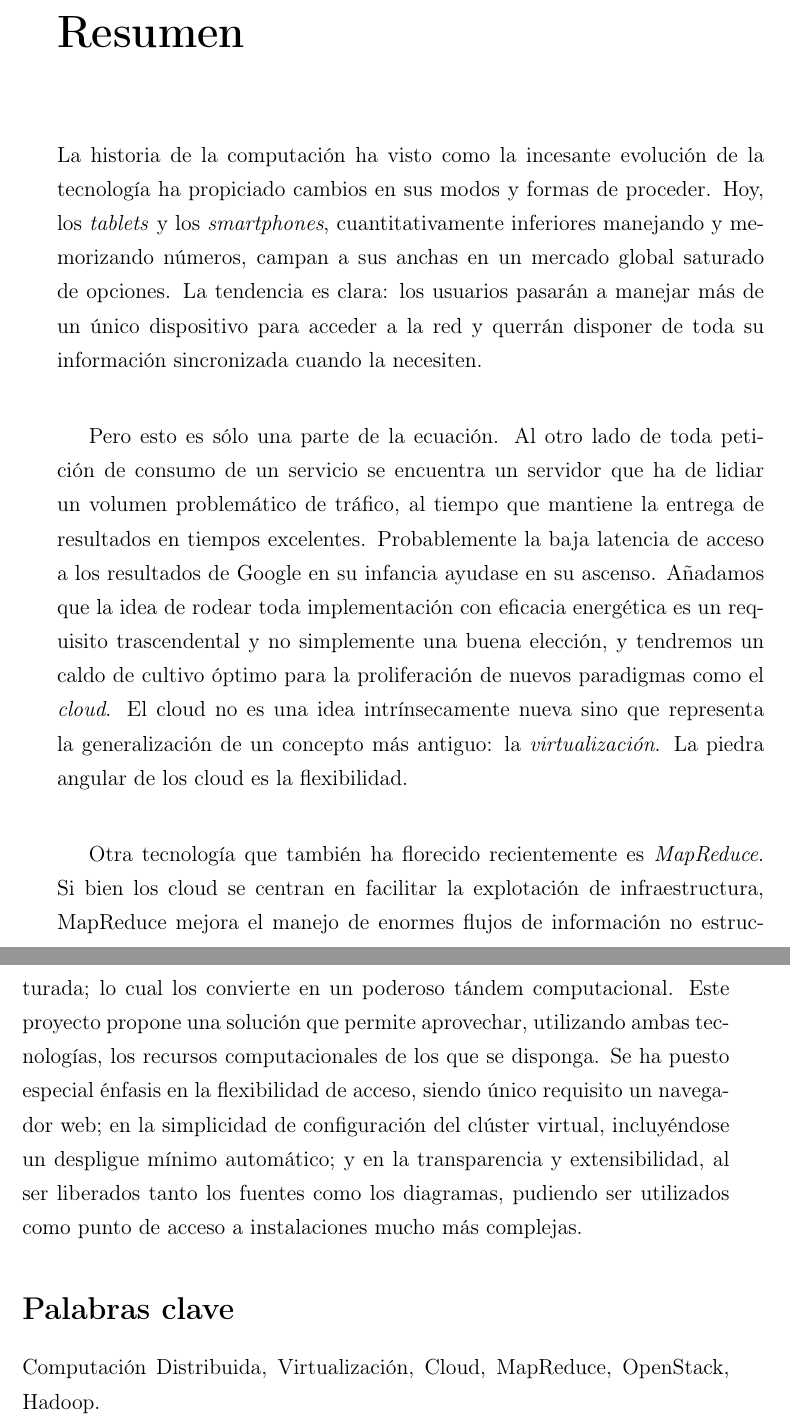
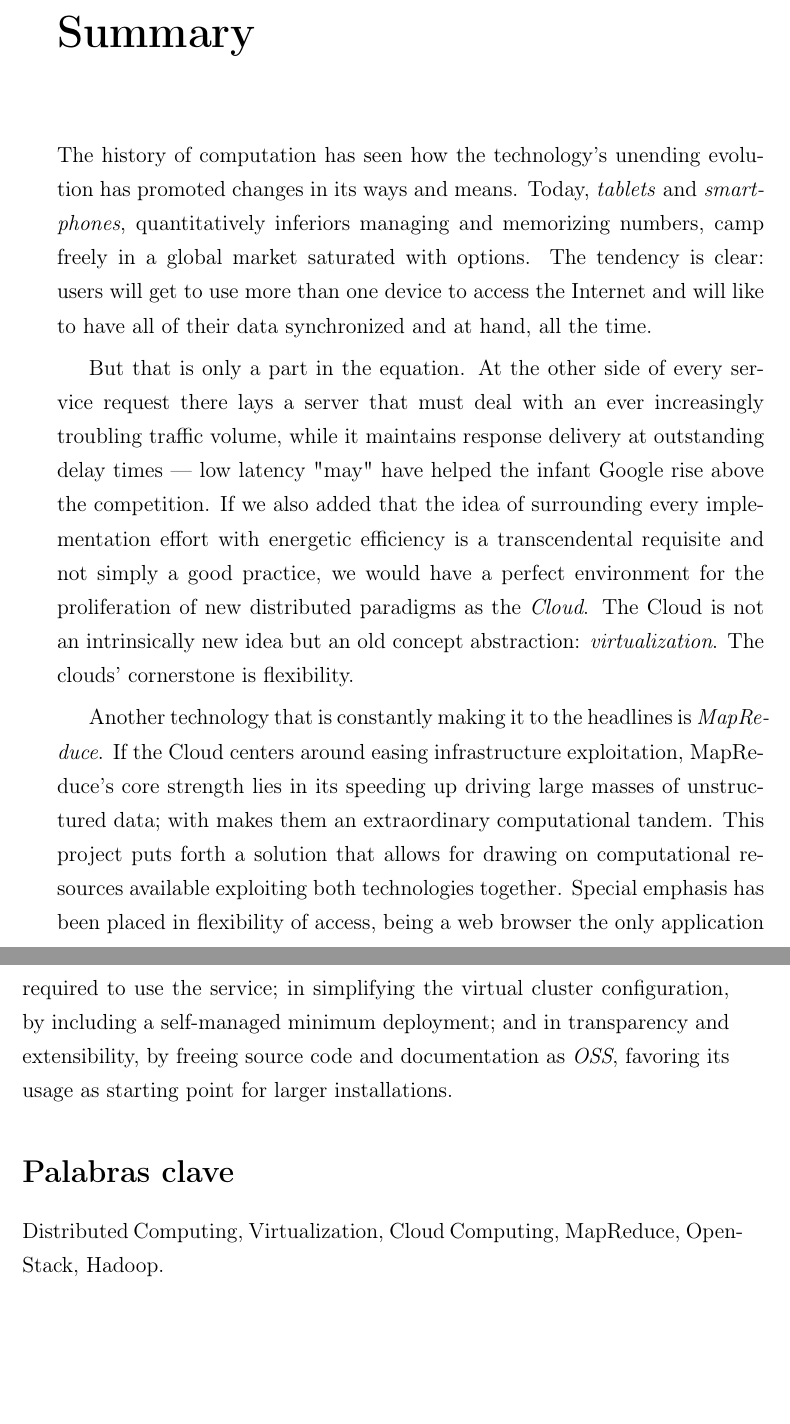
Before and after one commit to marcos-sb/qosh-book, a LaTeX thesis (proyecto.tex, which reads prefacio.tex): two parts of pages 7 and 8 of 12 before the commit and two parts of pages 5 and 6 of 10 after it, joined at a grey line, cut at the place of the change, the shorter picture padded with empty space. Compiled offline with pdfLaTeX.

Commit message:
first prefacio version completed

```diff
--- a/prefacio.tex
+++ b/prefacio.tex
@@ -1,11 +1,11 @@
-\chapter*{Resumen}
+\chapter*{Summary}
 
-\noindent La historia de la computaci\'on ha visto como la incesante evoluci\'on de la tecnolog\'ia ha propiciado cambios en sus modos y formas de proceder. Hoy, los \textit{tablets} y los \textit{smartphones}, cuantitativamente inferiores manejando y me\-mo\-ri\-zan\-do n\'umeros, campan a sus anchas en un mercado global saturado de opciones. La tendencia es clara: los usuarios pasar\'an a manejar m\'as de un \'unico dispositivo para acceder a la red y querr\'an disponer de toda su informaci\'on sincronizada cuando la necesiten.\newline
+\noindent The history of computation has seen how the technology's unending evolution has promoted changes in its ways and means. Today, \textit{tablets} and \textit{smartphones}, quantitatively inferiors managing and memorizing numbers, camp freely in a global market saturated with options. The tendency is clear: users will get to use more than one device to access the Internet and will like to have all of their data synchronized and at hand, all the time.
 
-Pero esto es s\'olo una parte de la ecuaci\'on. Al otro lado de toda petici\'on de consumo de un servicio se encuentra un servidor que ha de lidiar un volumen problem\'atico de tr\'afico, al tiempo que mantiene la entrega de resultados en tiempos excelentes. Probablemente la baja latencia de acceso a los resultados de Google en su infancia ayudase en su ascenso. A\~nadamos que la idea de rodear toda implementaci\'on con eficacia energ\'etica es un requisito trascendental y no simplemente una buena elecci\'on, y tendremos un caldo de cultivo \'optimo para la proliferaci\'on de nuevos paradigmas como el \textit{cloud}. El cloud no es una idea intr\'insecamente nueva sino que representa la generalizaci\'on de un concepto m\'as antiguo: la \emph{virtualizaci\'on}. La piedra angular de los cloud es la flexibilidad.\newline
+But that is only a part in the equation. At the other side of every service request there lays a server that must deal with an ever increasingly troubling traffic volume, while it maintains response delivery at outstanding delay times --- low latency "may" have helped the infant Google rise above the competition. If we also added that the idea of surrounding every implementation effort with energetic efficiency is a transcendental requisite and not simply a good practice, we would have a perfect environment for the proliferation of new distributed paradigms as the \emph{Cloud}. The Cloud is not an intrinsically new idea but an old concept abstraction: \emph{virtualization}. The clouds' cornerstone is flexibility.
 
-Otra tecnolog\'ia que tambi\'en ha florecido recientemente es \textit{MapReduce}. Si bien los cloud se centran en facilitar la explotaci\'on de infraestructura, MapReduce mejora el manejo de enormes flujos de informaci\'on no estructurada; lo cual los convierte en un poderoso t\'andem computacional.
-Este proyecto propone una soluci\'on que permite aprovechar, utilizando ambas tecnolog\'ias, los recursos computacionales de los que se disponga. Se ha puesto especial \'enfasis en la flexibilidad de acceso, siendo \'unico requisito un na\-ve\-ga\-dor web; en la simplicidad de con\-fi\-gu\-ra\-ci\'on del cl\'uster virtual, incluy\'endose un despligue m\'inimo autom\'atico; y en la transparencia y extensibilidad, al ser liberados tanto los fuentes como los diagramas, pudiendo ser utilizados como punto de acceso a instalaciones mucho m\'as complejas.
+Another technology that is constantly making it to the headlines is \emph{MapReduce}. If the Cloud centers around easing infrastructure exploitation, MapReduce's core strength lies in its speeding up driving large masses of unstructured data; with makes them an extraordinary computational tandem. This project puts forth a solution that allows for drawing on computational resources available exploiting both technologies together. Special emphasis has been placed in flexibility of access, being a web browser the only application required to use the service; in simplifying the virtual cluster configuration, by including a self-managed minimum deployment; and in transparency and extensibility, by freeing source code and documentation as \emph{OSS}, favoring its usage as starting point for larger installations.
+
 
 \section*{Palabras clave}
-\noindent Computaci\'on Distribuida, Virtualizaci\'on, Cloud, MapReduce, OpenStack, Hadoop.
+\noindent Distributed Computing, Virtualization, Cloud Computing, MapReduce, OpenStack, Hadoop.
```
Also changed, not shown: citas.tex (+1 -1 lines), portada.tex (+3 -3 lines), proyecto.tex (+3 -3 lines), proyecto.pdf.
